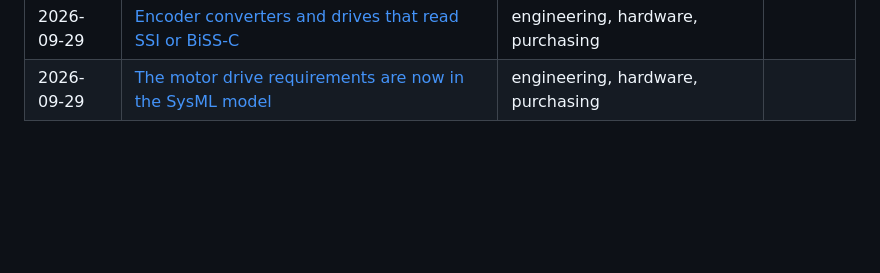
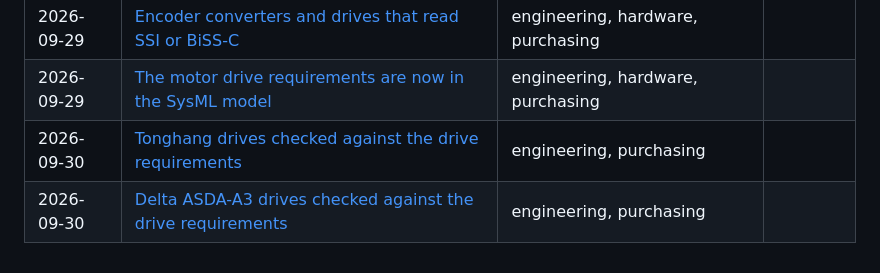
Before and after one commit to refaqt/aqtuator, a Markdown page: docs/log/README.md, the part around the change. Rendered like a GitHub page; blank space fills up the shorter version.

```diff
--- a/docs/log/README.md
+++ b/docs/log/README.md
@@ -117,3 +117,5 @@ To add an entry, see [`.agents/skills/log/SKILL.md`](../../.agents/skills/log/SK
 | 2026-09-29 | [HIWIN, Delta and Kollmorgen follow-up](2026-09-29_hiwin-delta-kollmorgen-follow-up.md) | engineering, hardware, purchasing |  |
 | 2026-09-29 | [Encoder converters and drives that read SSI or BiSS-C](2026-09-29_encoder-converter-and-ssi-biss-drives.md) | engineering, hardware, purchasing |  |
 | 2026-09-29 | [The motor drive requirements are now in the SysML model](2026-09-29_motor-drive-requirements-in-sysml.md) | engineering, hardware, purchasing |  |
+| 2026-09-30 | [Tonghang drives checked against the drive requirements](2026-09-30_tonghang-drives-checked-against-the-requirements.md) | engineering, purchasing |  |
+| 2026-09-30 | [Delta ASDA-A3 drives checked against the drive requirements](2026-09-30_delta-asda-a3-checked-against-the-requirements.md) | engineering, purchasing |  |
```
Also changed, not shown: docs/log/2026-09-30_delta-asda-a3-checked-against-the-requirements.md (added, +114 -0 lines).
